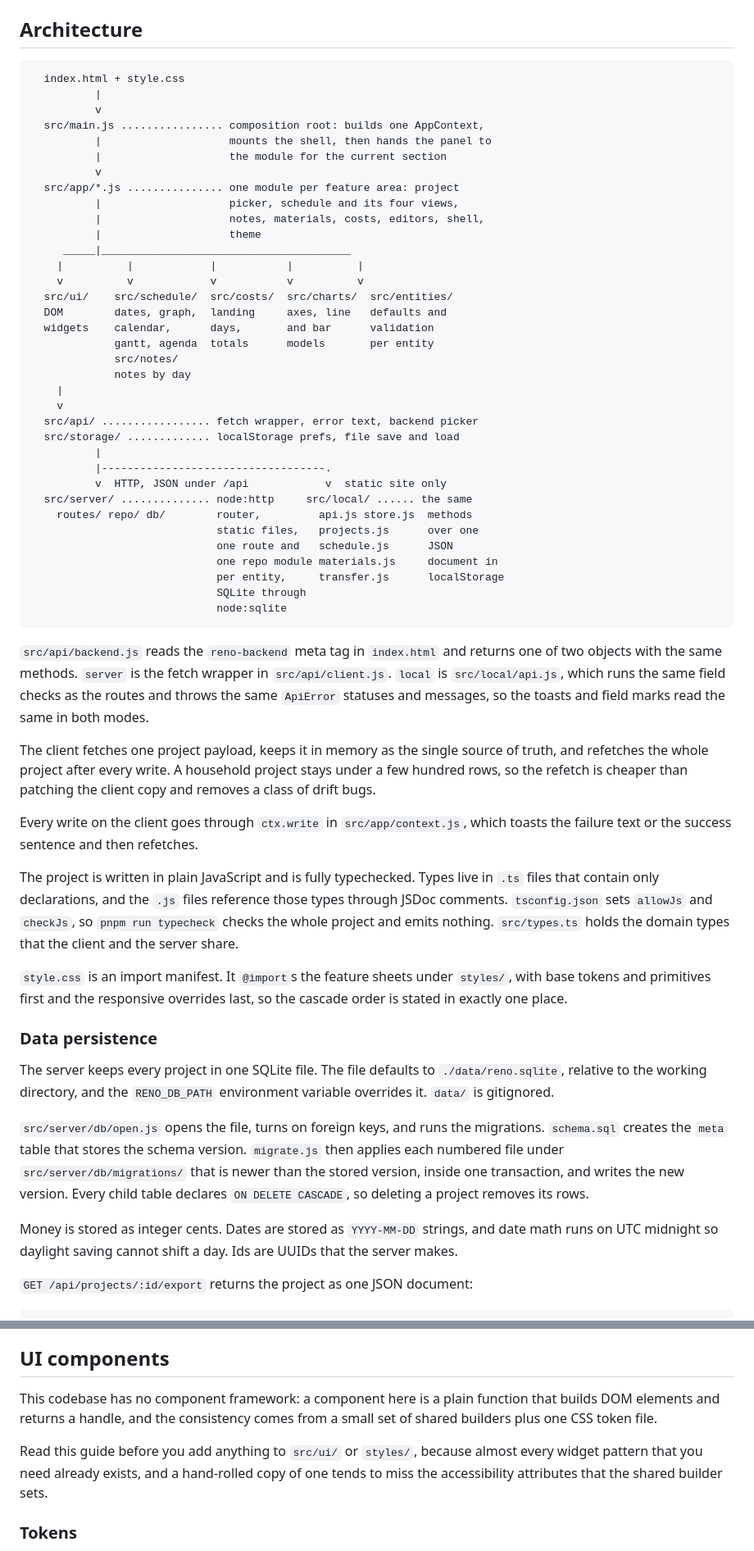
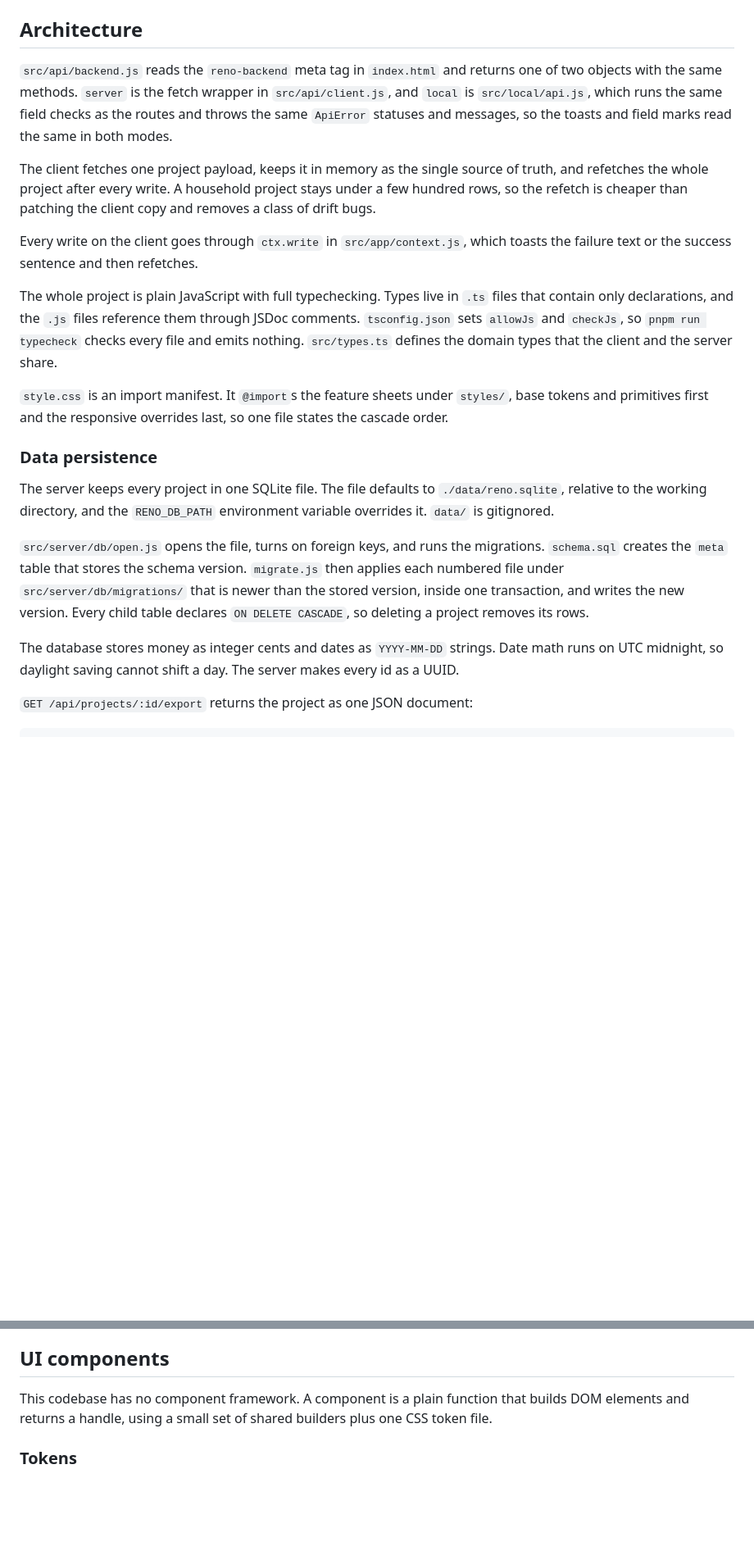
Before and after one commit to wetherc/reno-tracker, a Markdown page: README.md, 2 parts joined by grey strips. Shown at 82% size. Drawn GitHub-style; blank space fills up the shorter version.

````diff
--- a/README.md
+++ b/README.md
@@ -83,47 +91,9 @@ against the static build with no API, and checks that no request goes to
 
 ## Architecture
 
-```
-  index.html + style.css
-          |
-          v
-  src/main.js ................ composition root: builds one AppContext,
-          |                    mounts the shell, then hands the panel to
-          |                    the module for the current section
-          v
-  src/app/*.js ............... one module per feature area: project
-          |                    picker, schedule and its four views,
-          |                    notes, materials, costs, editors, shell,
-          |                    theme
-     _____|_______________________________________
-    |          |            |           |          |
-    v          v            v           v          v
-  src/ui/    src/schedule/  src/costs/  src/charts/  src/entities/
-  DOM        dates, graph,  landing     axes, line   defaults and
-  widgets    calendar,      days,       and bar      validation
-             gantt, agenda  totals      models       per entity
-             src/notes/
-             notes by day
-    |
-    v
-  src/api/ ................. fetch wrapper, error text, backend picker
-  src/storage/ ............. localStorage prefs, file save and load
-          |
-          |-----------------------------------.
-          v  HTTP, JSON under /api            v  static site only
-  src/server/ .............. node:http     src/local/ ...... the same
-    routes/ repo/ db/        router,         api.js store.js  methods
-                             static files,   projects.js      over one
-                             one route and   schedule.js      JSON
-                             one repo module materials.js     document in
-                             per entity,     transfer.js      localStorage
-                             SQLite through
-                             node:sqlite
-```
-
 `src/api/backend.js` reads the `reno-backend` meta tag in `index.html`
 and returns one of two objects with the same methods. `server` is the
-fetch wrapper in `src/api/client.js`. `local` is `src/local/api.js`,
+fetch wrapper in `src/api/client.js`, and `local` is `src/local/api.js`,
 which runs the same field checks as the routes and throws the same
 `ApiError` statuses and messages, so the toasts and field marks read the
 same in both modes.
@@ -137,16 +107,16 @@ Every write on the client goes through `ctx.write` in
 `src/app/context.js`, which toasts the failure text or the success
 sentence and then refetches.
 
-The project is written in plain JavaScript and is fully typechecked. Types
-live in `.ts` files that contain only declarations, and the `.js` files
-reference those types through JSDoc comments. `tsconfig.json` sets `allowJs`
-and `checkJs`, so `pnpm run typecheck` checks the whole project and emits
-nothing. `src/types.ts` holds the domain types that the client and the
-server share.
+The whole project is plain JavaScript with full typechecking. Types live
+in `.ts` files that contain only declarations, and the `.js` files
+reference them through JSDoc comments. `tsconfig.json` sets `allowJs` and
+`checkJs`, so `pnpm run typecheck` checks every file and emits nothing.
+`src/types.ts` defines the domain types that the client and the server
+share.
 
 `style.css` is an import manifest. It `@import`s the feature sheets under
-`styles/`, with base tokens and primitives first and the responsive
-overrides last, so the cascade order is stated in exactly one place.
+`styles/`, base tokens and primitives first and the responsive overrides
+last, so one file states the cascade order.
 
 ### Data persistence
 
@@ -161,9 +131,9 @@ schema version. `migrate.js` then applies each numbered file under
 one transaction, and writes the new version. Every child table declares
 `ON DELETE CASCADE`, so deleting a project removes its rows.
 
-Money is stored as integer cents. Dates are stored as `YYYY-MM-DD`
-strings, and date math runs on UTC midnight so daylight saving cannot
-shift a day. Ids are UUIDs that the server makes.
+The database stores money as integer cents and dates as `YYYY-MM-DD`
+strings. Date math runs on UTC midnight, so daylight saving cannot shift a
+day. The server makes every id as a UUID.
 
 `GET /api/projects/:id/export` returns the project as one JSON document:
 
@@ -187,14 +157,9 @@ these two routes. The file name is the project slug plus the export day.
 
 ## UI components
 
-This codebase has no component framework: a component here is a plain
-function that builds DOM elements and returns a handle, and the consistency
-comes from a small set of shared builders plus one CSS token file.
-
-Read this guide before you add anything to `src/ui/` or `styles/`, because
-almost every widget pattern that you need already exists, and a hand-rolled
-copy of one tends to miss the accessibility attributes that the shared
-builder sets.
+This codebase has no component framework. A component is a plain function
+that builds DOM elements and returns a handle, using a
+small set of shared builders plus one CSS token file.
 
 ### Tokens
 
````
Also changed, not shown: other parts of README.md (+65 -75 lines).
